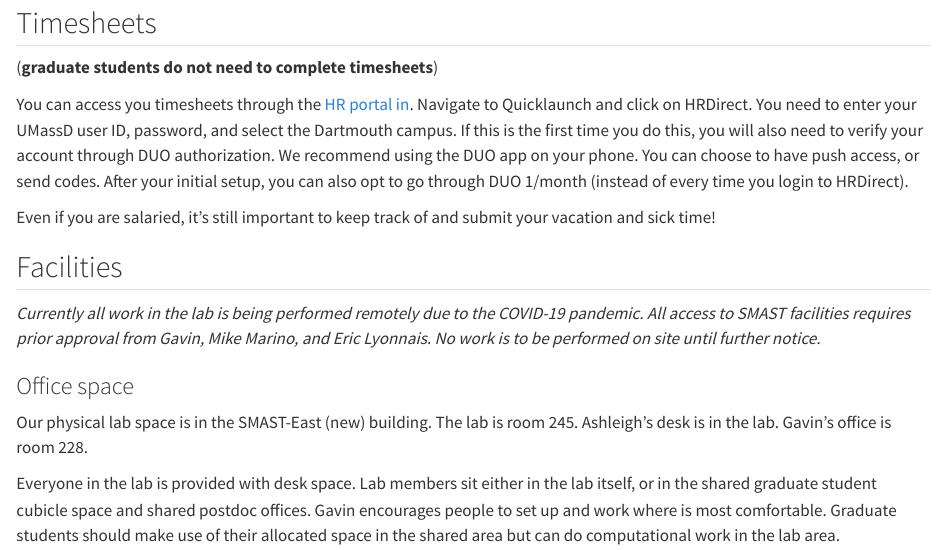
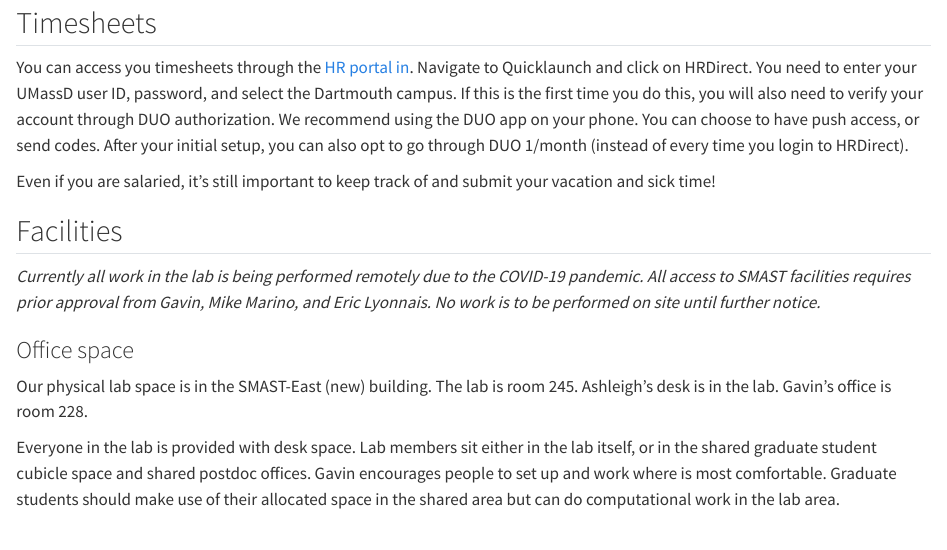
Before and after one commit to Landscapes-of-Change-Lab/Landscapes-of-Change-Lab.github.io, a Quarto document (04-onboarding.qmd): the page in a window 1100 px wide, from 700 px down. Rendered offline with R 4.5, knitr and Pandoc in place of Quarto, with nearby package versions.

Commit message:
Update 04-onboarding.qmd

```diff
--- a/04-onboarding.qmd
+++ b/04-onboarding.qmd
@@ -26,8 +26,6 @@ Within the first few weeks of joining the Fay Lab, you should work with Gavin to
 
 ## Timesheets
 
-(__graduate students do not need to complete timesheets__)
-
 You can access you timesheets through the [HR portal in](https://my.umassd.edu/). Navigate to Quicklaunch and click on HRDirect. You need to enter your UMassD user ID, password, and select the Dartmouth campus. If this is the first time you do this, you will also need to verify your account through DUO authorization. We recommend using the DUO app on your phone. You can choose to have push access, or send codes. After your initial setup, you can also opt to go through DUO 1/month (instead of every time you login to HRDirect).
 
 Even if you are salaried, it's still important to keep track of and submit your vacation and sick time!
```
